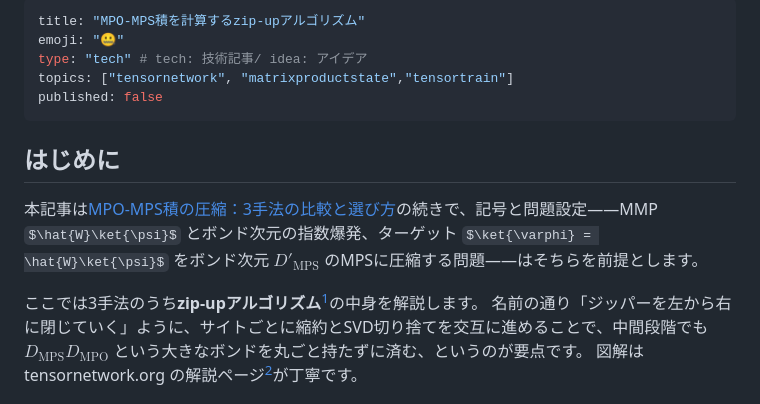
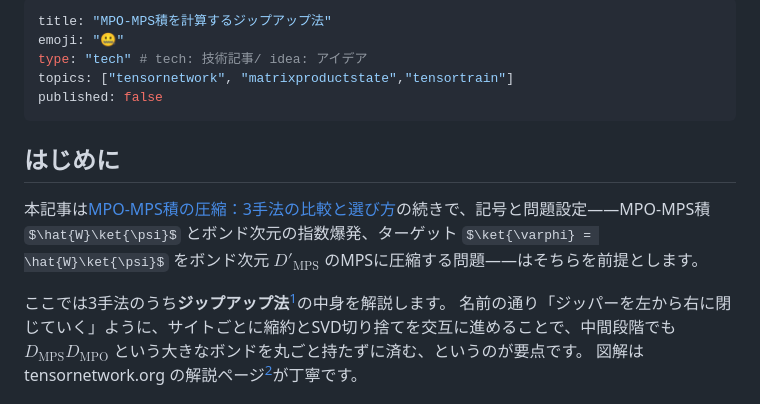
Before and after one commit to ultimatile/Zenn, a Markdown page: articles/tn-mps-zipup.md, the part around one of its changes. Drawn GitHub-style; some formulas as TeX source.

```diff
--- a/articles/tn-mps-zipup.md
+++ b/articles/tn-mps-zipup.md
@@ -1,5 +1,5 @@
 ---
-title: "MPO-MPS積を計算するzip-upアルゴリズム"
+title: "MPO-MPS積を計算するジップアップ法"
 emoji: "🤐"
 type: "tech" # tech: 技術記事/ idea: アイデア
 topics: ["tensornetwork", "matrixproductstate","tensortrain"]
@@ -8,9 +8,9 @@ published: false
 
 ## はじめに
 
-本記事は[MPO-MPS積の圧縮：3手法の比較と選び方](https://zenn.dev/ultimatile/articles/tn-mpo-mps-comparison)の続きで、記号と問題設定——MMP $\hat{W}\ket{\psi}$ とボンド次元の指数爆発、ターゲット $\ket{\varphi} = \hat{W}\ket{\psi}$ をボンド次元 $D'_\text{MPS}$ のMPSに圧縮する問題——はそちらを前提とします。
+本記事は[MPO-MPS積の圧縮：3手法の比較と選び方](https://zenn.dev/ultimatile/articles/tn-mpo-mps-comparison)の続きで、記号と問題設定——MPO-MPS積 $\hat{W}\ket{\psi}$ とボンド次元の指数爆発、ターゲット $\ket{\varphi} = \hat{W}\ket{\psi}$ をボンド次元 $D'_\text{MPS}$ のMPSに圧縮する問題——はそちらを前提とします。
 
-ここでは3手法のうち**zip-upアルゴリズム**[^stoudenmire2010]の中身を解説します。
+ここでは3手法のうち**ジップアップ法**[^stoudenmire2010]の中身を解説します。
 名前の通り「ジッパーを左から右に閉じていく」ように、サイトごとに縮約とSVD切り捨てを交互に進めることで、中間段階でも $D_\text{MPS} D_\text{MPO}$ という大きなボンドを丸ごと持たずに済む、というのが要点です。
 図解は tensornetwork.org の解説ページ[^tnorg]が丁寧です。
 
```
Also changed, not shown: other parts of articles/tn-mps-zipup.md (+31 -31 lines).
